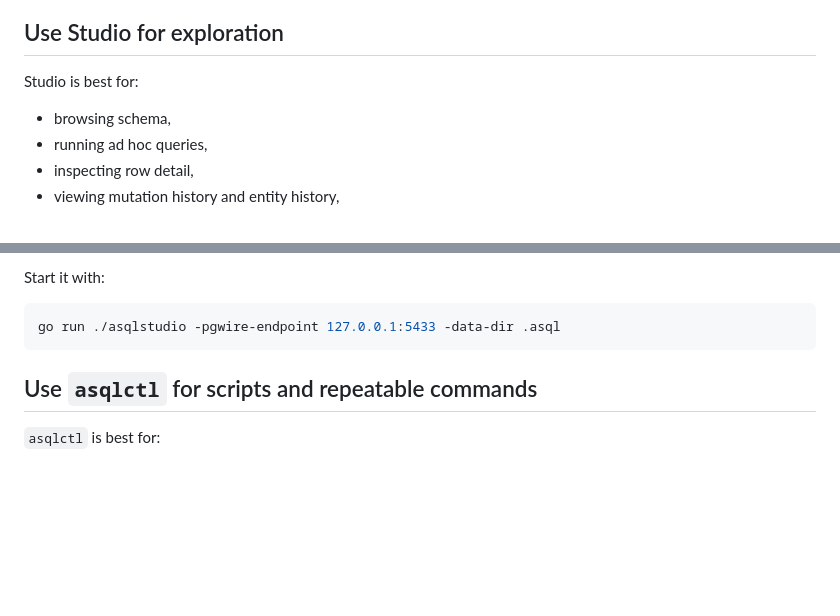
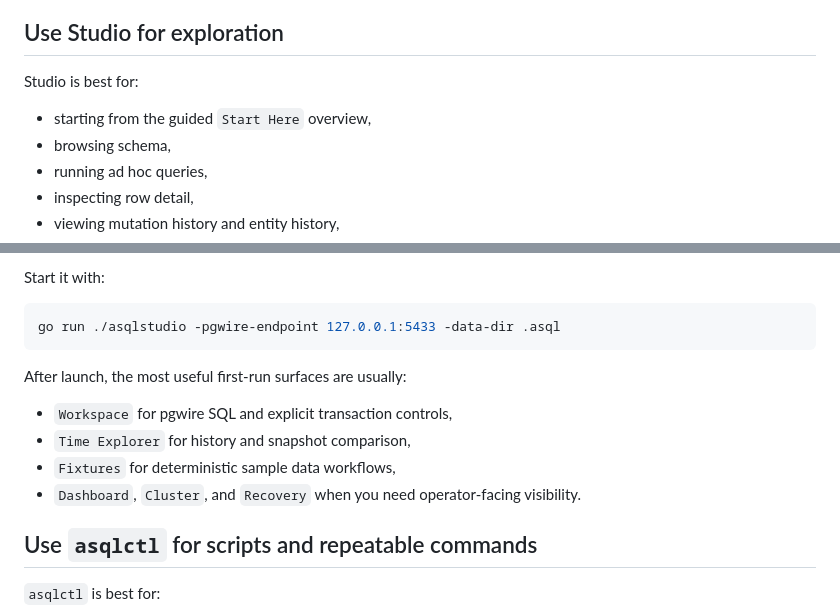
Before and after one commit to correodabid/asql, a Markdown page: docs/getting-started/08-studio-cli-and-daily-workflow.md, 2 parts joined by grey strips. Rendered like a GitHub page; blank space fills up the shorter version.

````diff
--- a/docs/getting-started/08-studio-cli-and-daily-workflow.md
+++ b/docs/getting-started/08-studio-cli-and-daily-workflow.md
@@ -6,6 +6,7 @@ A practical ASQL adoption usually uses both Studio and `asqlctl`.
 
 Studio is best for:
 
+- starting from the guided `Start Here` overview,
 - browsing schema,
 - running ad hoc queries,
 - inspecting row detail,
@@ -21,6 +22,13 @@ Start it with:
 ```bash
 go run ./asqlstudio -pgwire-endpoint 127.0.0.1:5433 -data-dir .asql
 ```
+
+After launch, the most useful first-run surfaces are usually:
+
+- `Workspace` for pgwire SQL and explicit transaction controls,
+- `Time Explorer` for history and snapshot comparison,
+- `Fixtures` for deterministic sample data workflows,
+- `Dashboard`, `Cluster`, and `Recovery` when you need operator-facing visibility.
 
 ## Use `asqlctl` for scripts and repeatable commands
 
````
Also changed, not shown: README.md (+8 -6 lines).
